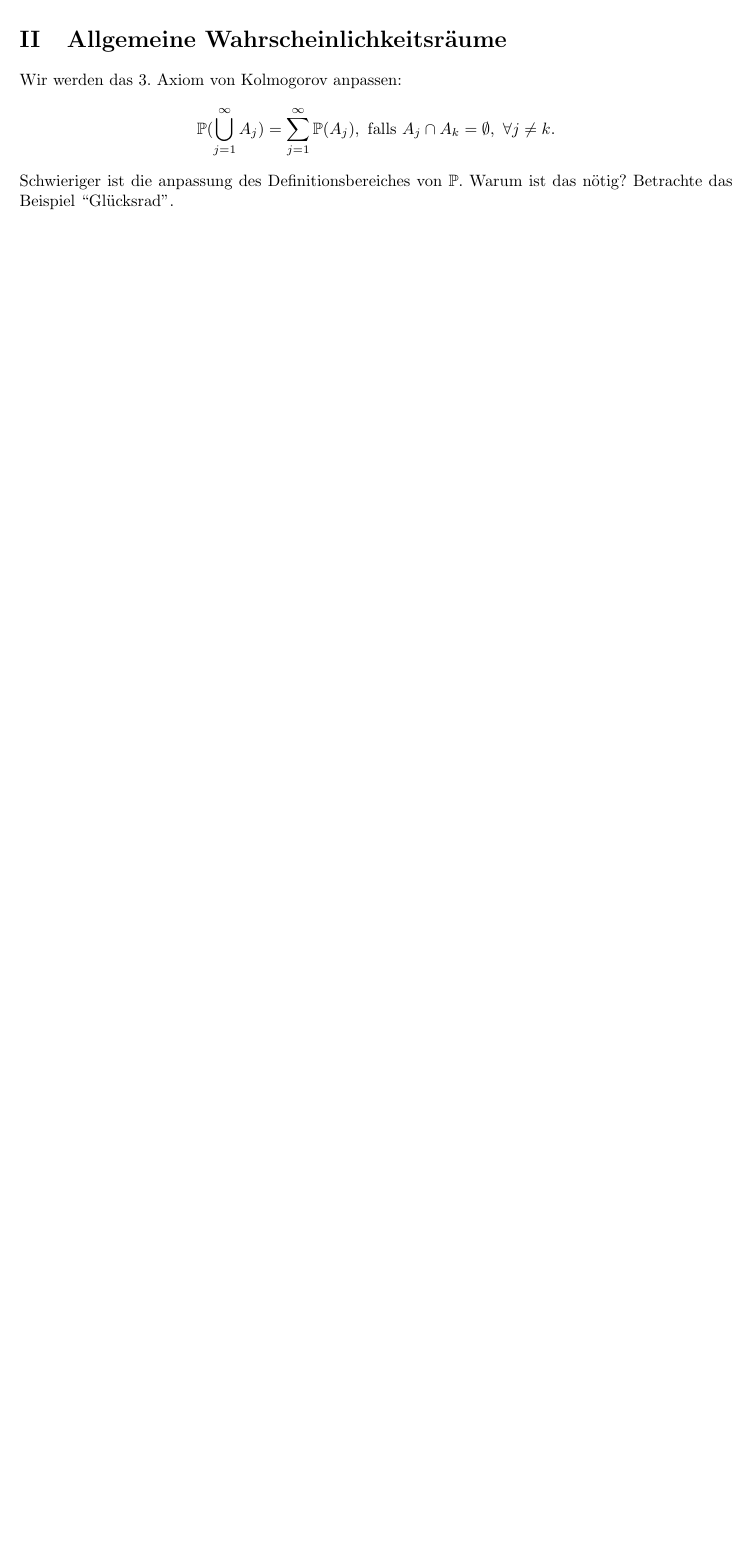
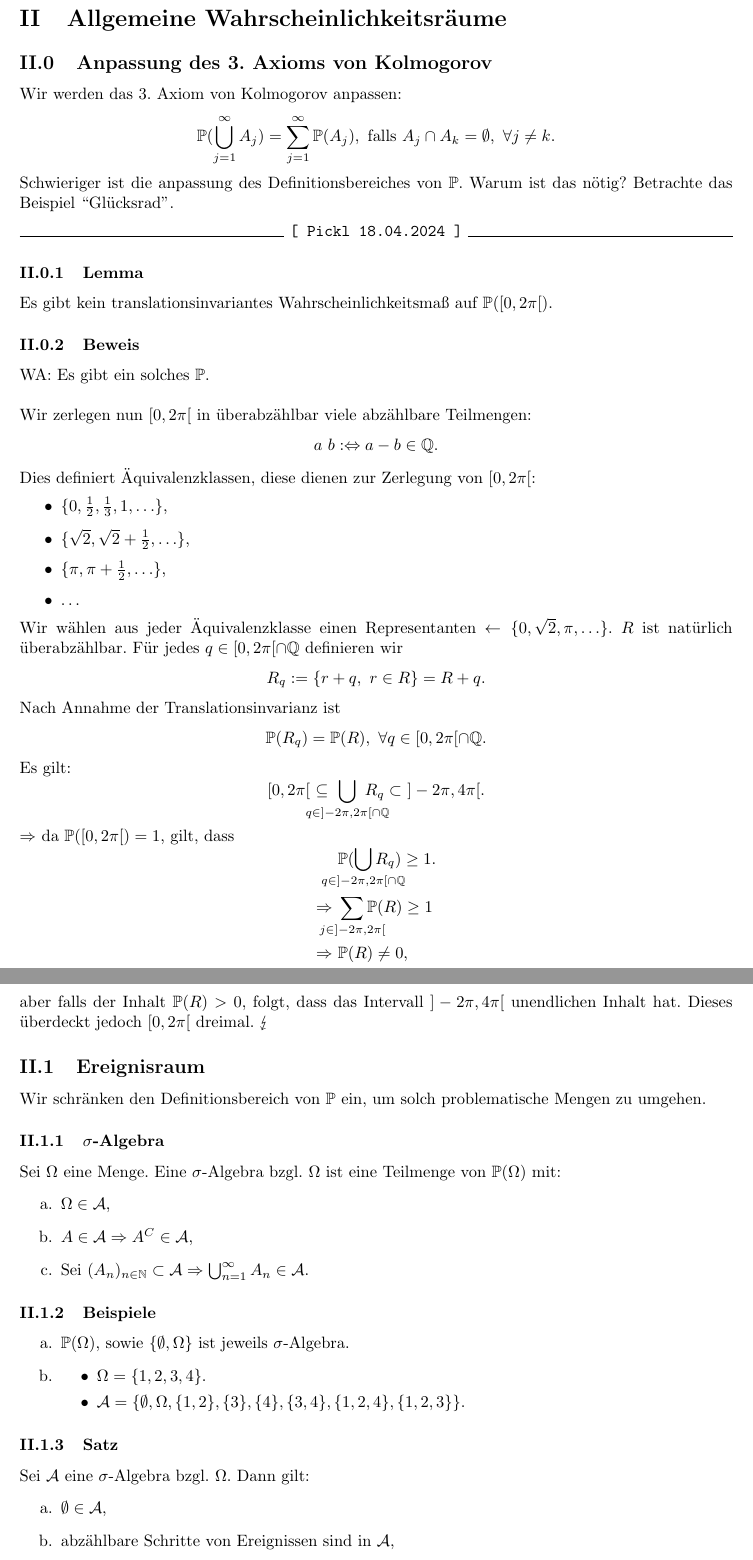
Before and after one commit to thomasxhua/stochastik-pickl-ss24-skript, a LaTeX document (stochastik_pickl_ss2024.tex, which reads 20240418.tex, 20240422.tex, tommytex.tex): part of page 5 of 5 before the commit and two parts of pages 6 and 7 of 9 after it, the two joined at a grey line, cut so that both start at the same text, the shorter picture padded with empty space. Compiled offline with pdfLaTeX.

Commit message:
20240422

```diff
--- a/20240418.tex
+++ b/20240418.tex
@@ -104,4 +105,6 @@ Wie bestimmt man in einer Laplace-Situation $|A|$ und $|\Omega|$?
 \section{Allgemeine Wahrscheinlichkeitsr\"aume}
+\setcounter{subsection}{-1}
+\subsection{Anpassung des 3. Axioms von Kolmogorov}
 Wir werden das 3. Axiom von Kolmogorov anpassen:
 \meq{\PP(\bigcup_{j=1}^\infty A_j)=\sum_{j=1}^\infty\PP(A_j),\ \text{falls}\ A_j\cap A_k=\emptyset,\ \forall j\neq k.}
 Schwieriger ist die anpassung des Definitionsbereiches von $\PP$. Warum ist das n\"otig? Betrachte das Beispiel ``Gl\"ucksrad''.
--- /dev/null
+++ b/20240422.tex
@@ -0,0 +1,52 @@
+\pickl{18.04.2024}
+\subsubsection{Lemma}
+Es gibt kein translationsinvariantes Wahrscheinlichkeitsma\ss{} auf $\PP([0,2\pi[)$.
+\subsubsection{Beweis}
+WA: Es gibt ein solches $\PP$.
+\\~\\
+Wir zerlegen nun $[0,2\pi[$ in \"uberabz\"ahlbar viele abz\"ahlbare Teilmengen:
+\meq{a~b:\LRA a-b\in\QQ.}
+Dies definiert \"Aquivalenzklassen, diese dienen zur Zerlegung von $[0,2\pi[$:
+\bul{
+\item $\{0,\frac{1}{2},\frac{1}{3},1,\ldots\}$,
+\item $\{\sqrt{2},\sqrt{2}+\frac{1}{2},\ldots\}$,
+\item $\{\pi,\pi+\frac{1}{2},\ldots\}$,
+\item \ldots
+}
+Wir w\"ahlen aus jeder \"Aquivalenzklasse einen Representanten $\leftarrow\{0,\sqrt{2},\pi,\ldots\}$. $R$ ist nat\"urlich \"uberabz\"ahlbar. F\"ur jedes $q\in[0,2\pi[\cap\QQ$ definieren wir
+\meq{R_q:=\{r+q,\ r\in R\}=R+q.}
+Nach Annahme der Translationsinvarianz ist
+\meq{\PP(R_q)=\PP(R),\ \forall q\in[0,2\pi[\cap\QQ.}
+Es gilt:
+\meq{{}[0,2\pi[\ \subseteq\ \bigcup_{\mathclap{q\in]-2\pi,2\pi[\cap\QQ}}\ R_q\subset\ ]-2\pi,4\pi[.}
+$\RA$ da $\PP([0,2\pi[)=1$, gilt, dass
+\meq{
+    &\PP(\bigcup_{\mathclap{q\in]-2\pi,2\pi[\cap\QQ}}R_q)\geq1.\\
+    \RA\ &\sum_{\mathclap{j\in]-2\pi,2\pi[}}\PP(R)\geq1\\
+    \RA\ &\PP(R)\neq0,
+}
+aber falls der Inhalt $\PP(R)>0$, folgt, dass das Intervall $]-2\pi,4\pi[$ unendlichen Inhalt hat. Dieses \"uberdeckt jedoch $[0,2\pi[$ dreimal. $\lightning$
+\subsection{Ereignisraum}
+Wir schr\"anken den Definitionsbereich von $\PP$ ein, um solch problematische Mengen zu umgehen.
+\subsubsection{$\sigma$-Algebra}
+Sei $\Omega$ eine Menge. Eine $\sigma$-Algebra bzgl. $\Omega$ ist eine Teilmenge von $\PP(\Omega)$ mit:
+\abc{
+\item $\Omega\in\Acal$,
+\item $A\in\Acal\RA A^C\in\Acal$,
+\item Sei $(A_n)_{n\in\NN}\subset\Acal\RA\bigcup_{n=1}^\infty A_n\in\Acal$.
+}
+\subsubsection{Beispiele}
+\abc{
+\item $\PP(\Omega)$, sowie $\{\emptyset,\Omega\}$ ist jeweils $\sigma$-Algebra.
+\item
+    \bul{
+    \item $\Omega=\{1,2,3,4\}$.
+    \item $\Acal=\{\emptyset,\Omega,\{1,2\},\{3\},\{4\},\{3,4\},\{1,2,4\},\{1,2,3\}\}$.
+    }
+}
+\subsubsection{Satz}
+Sei $\Acal$ eine $\sigma$-Algebra bzgl. $\Omega$. Dann gilt:
+\abc{
+\item $\emptyset\in\Acal$,
+\item abz\"ahlbare Schritte von Ereignissen sind in $\Acal$,
+\item $A,B\in\Acal\RA A\setminus B\in\Acal$.
--- a/stochastik_pickl_ss2024.tex
+++ b/stochastik_pickl_ss2024.tex
@@ -8,6 +8,9 @@
 \newcommand{\pickl}[1]{\begin{center}\hrulefill\ \texttt{[ \textbf{Pickl #1} ]}\ \hrulefill\end{center}}
 \newcommand{\PP}{\mathbb{P}}
 \newcommand{\Pcal}{\mathcal{P}}
+\newcommand{\Acal}{\mathcal{A}}
+\newcommand{\Ical}{\mathcal{I}}
+\newcommand{\Ecal}{\mathcal{E}}
 \renewcommand{\thesection}{\Roman{section}}
 \setcounter{tocdepth}{2}
 \renewcommand{\contentsname}{Inhaltsverzeichnis}
--- a/tommytex.tex
+++ b/tommytex.tex
@@ -14,6 +14,7 @@
 \usepackage{amsfonts}
 \usepackage{enumerate}
 \usepackage{enumitem}
+\usepackage{stmaryrd}
 % ------------------------------------------------------------
 
 % image
```
Also changed, not shown: 20240415.tex (+2 -2 lines), stochastik_pickl_ss2024.pdf, 20240418.tex (1 more changed lines), 20240422.tex (50 more changed lines), stochastik_pickl_ss2024.tex (1 more changed lines).
